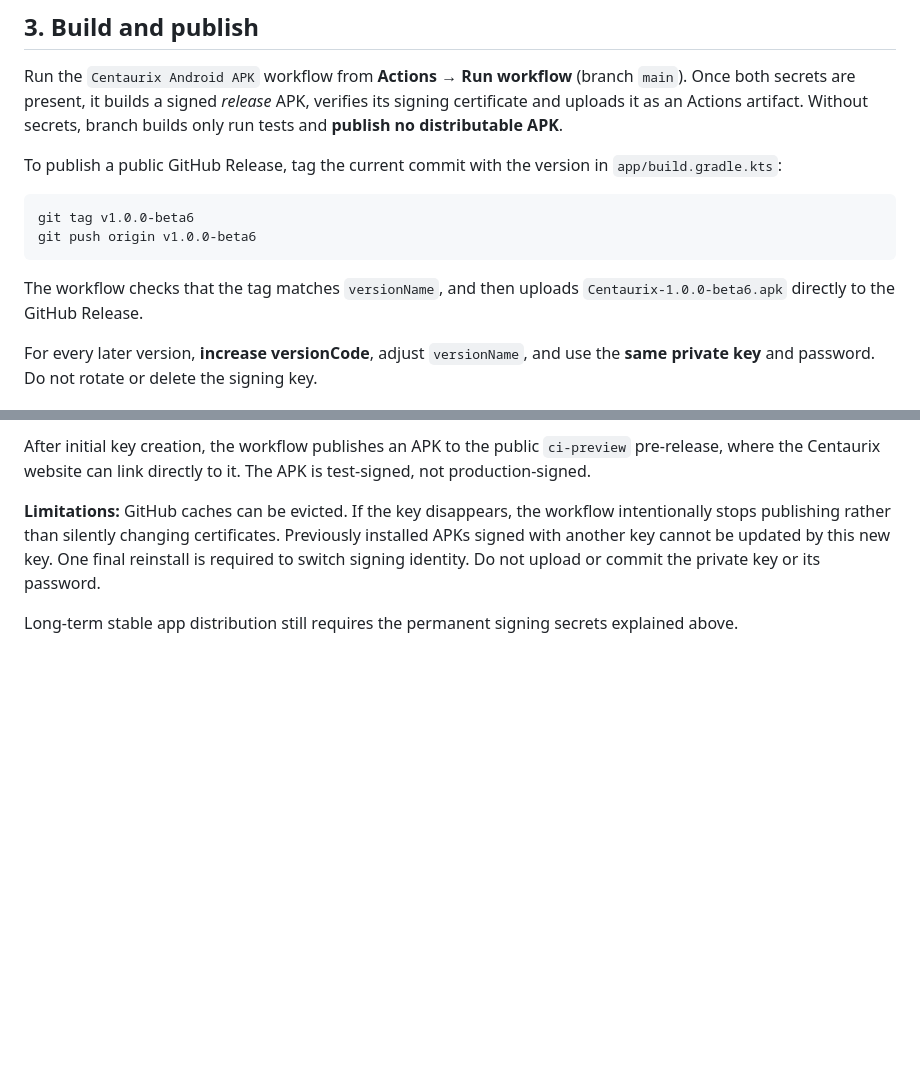
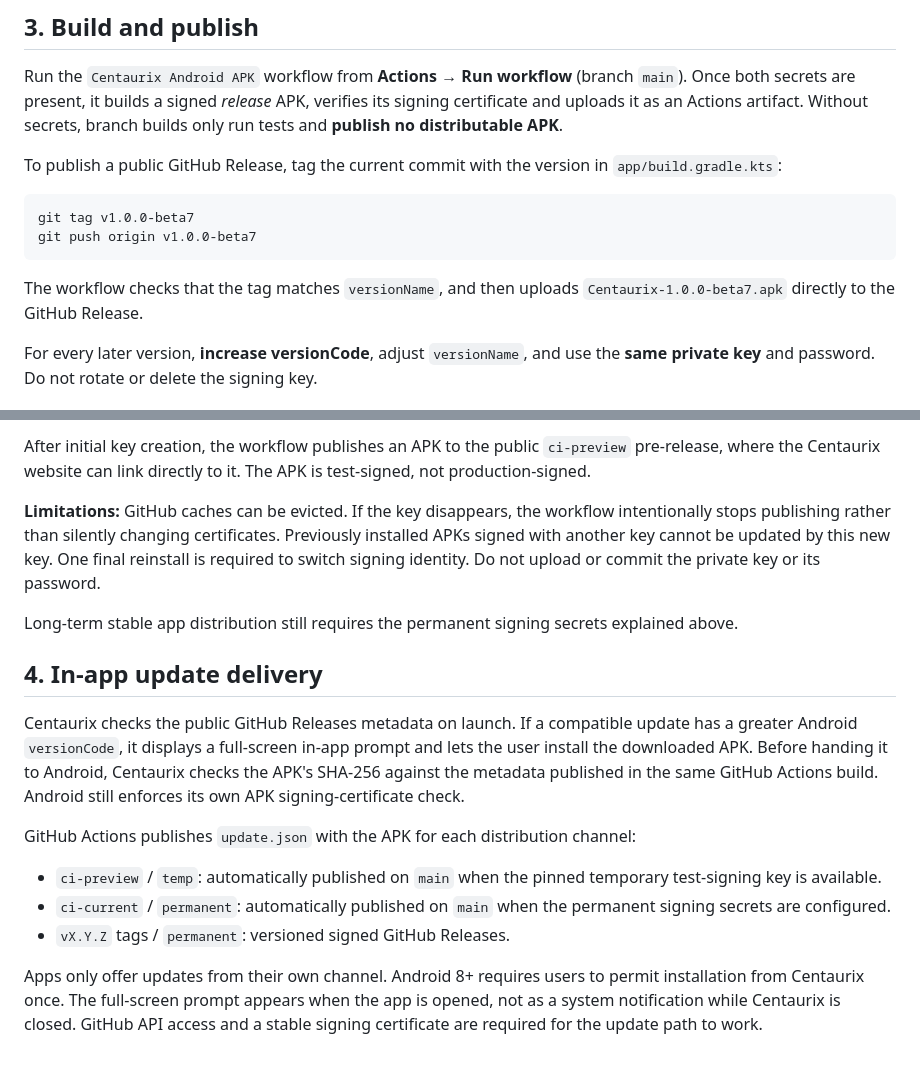
Before and after one commit to 1337Detailing/Centaurix, a Markdown page: SIGNING.md, 2 parts joined by grey strips. Rendered like a GitHub page; blank space fills up the shorter version.

Commit message:
docs: describe update channels and bump Centaurix beta7

````diff
--- a/SIGNING.md
+++ b/SIGNING.md
@@ -53,11 +53,11 @@ Run the `Centaurix Android APK` workflow from **Actions → Run workflow** (bran
 To publish a public GitHub Release, tag the current commit with the version in `app/build.gradle.kts`:
 
 ```sh
-git tag v1.0.0-beta6
-git push origin v1.0.0-beta6
+git tag v1.0.0-beta7
+git push origin v1.0.0-beta7
 ```
 
-The workflow checks that the tag matches `versionName`, and then uploads `Centaurix-1.0.0-beta6.apk` directly to the GitHub Release.
+The workflow checks that the tag matches `versionName`, and then uploads `Centaurix-1.0.0-beta7.apk` directly to the GitHub Release.
 
 For every later version, **increase versionCode**, adjust `versionName`, and use the **same private key** and password. Do not rotate or delete the signing key.
 
@@ -81,3 +81,24 @@ After initial key creation, the workflow publishes an APK to the public `ci-prev
 **Limitations:** GitHub caches can be evicted. If the key disappears, the workflow intentionally stops publishing rather than silently changing certificates. Previously installed APKs signed with another key cannot be updated by this new key. One final reinstall is required to switch signing identity. Do not upload or commit the private key or its password.
 
 Long-term stable app distribution still requires the permanent signing secrets explained above.
+
+## 4. In-app update delivery
+
+Centaurix checks the public GitHub Releases metadata on launch. If a compatible update
+has a greater Android `versionCode`, it displays a full-screen in-app prompt and lets
+the user install the downloaded APK. Before handing it to Android, Centaurix checks the
+APK's SHA-256 against the metadata published in the same GitHub Actions build.
+Android still enforces its own APK signing-certificate check.
+
+GitHub Actions publishes `update.json` with the APK for each distribution channel:
+
+- `ci-preview` / `temp`: automatically published on `main` when the pinned
+  temporary test-signing key is available.
+- `ci-current` / `permanent`: automatically published on `main` when the permanent
+  signing secrets are configured.
+- `vX.Y.Z` tags / `permanent`: versioned signed GitHub Releases.
+
+Apps only offer updates from their own channel. Android 8+ requires users to permit
+installation from Centaurix once. The full-screen prompt appears when the app is
+opened, not as a system notification while Centaurix is closed. GitHub API access
+and a stable signing certificate are required for the update path to work.
````
